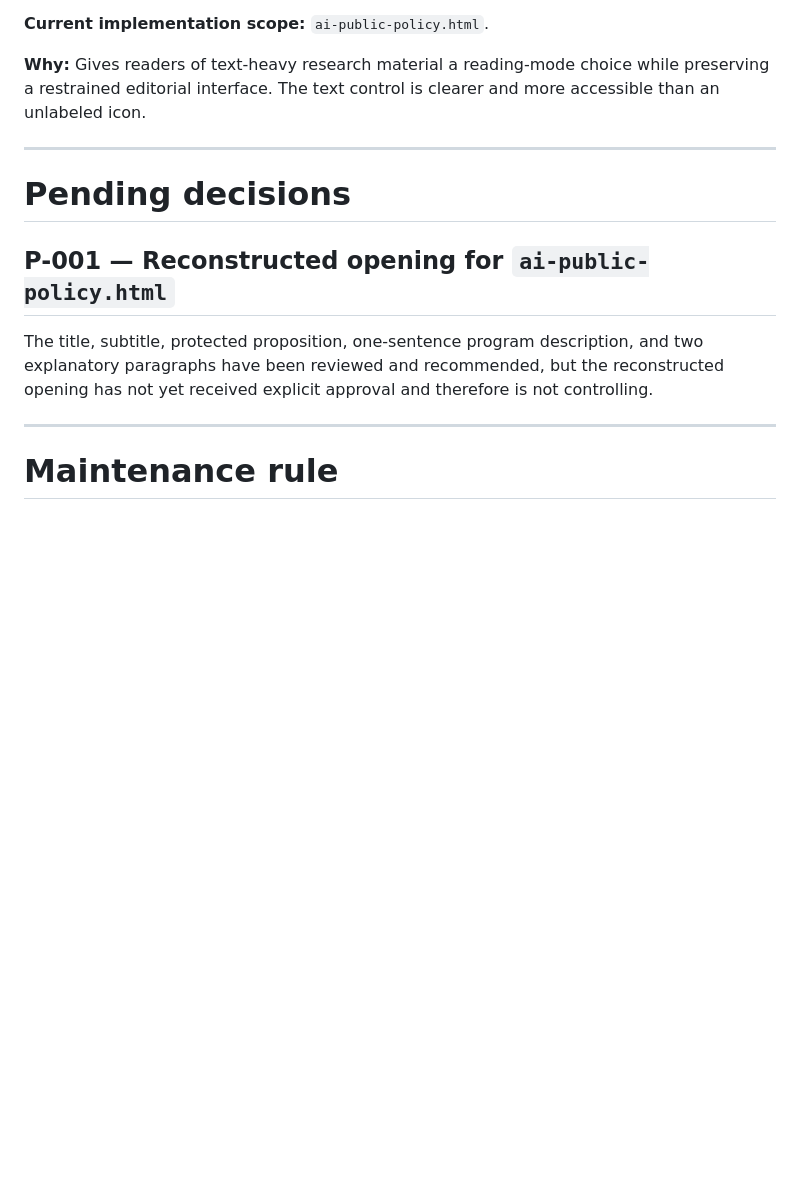
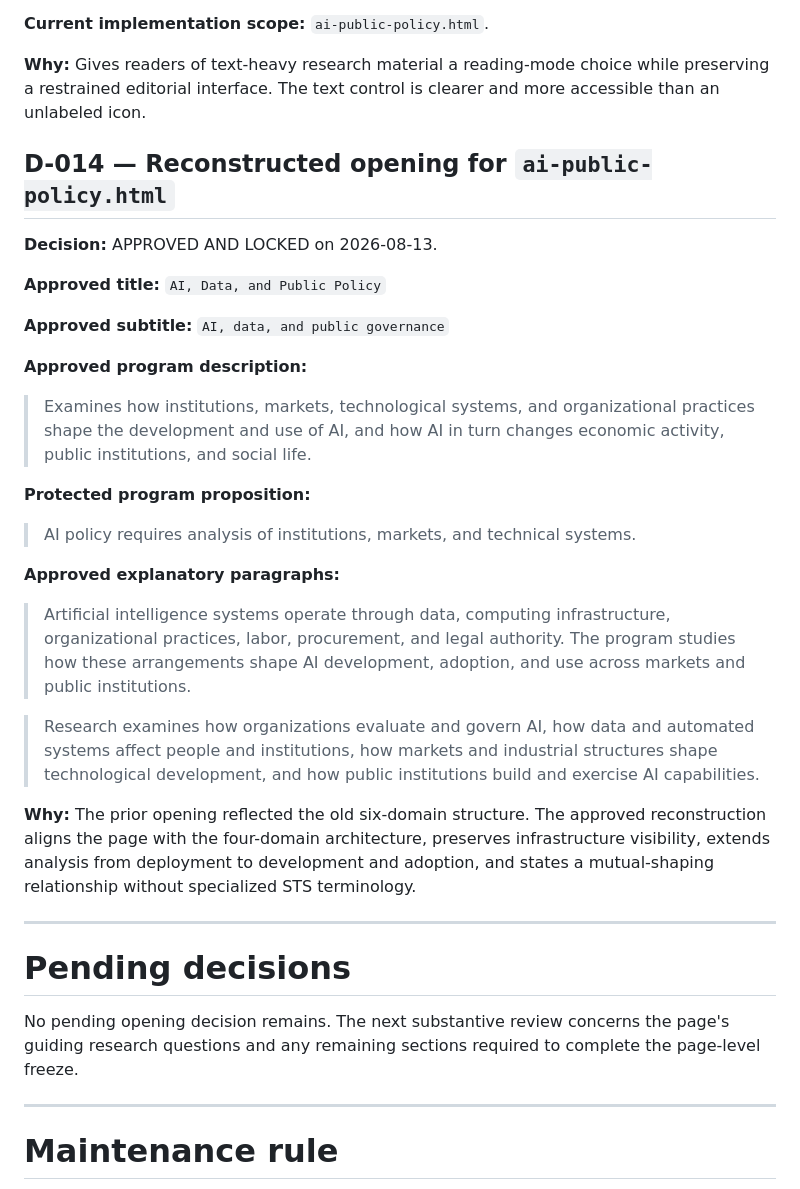
Before and after one commit to AA102020/technologyandsocietyinstitute, a Markdown page: docs/review/DECISION-RECORD.md, the part around the change. Drawn GitHub-style; blank space fills up the shorter version.

Commit message:
Lock approved AI page opening

```diff
--- a/docs/review/DECISION-RECORD.md
+++ b/docs/review/DECISION-RECORD.md
@@ -145,13 +145,35 @@ If a later expert or executive-panel review rejects or materially changes an alr
 
 **Why:** Gives readers of text-heavy research material a reading-mode choice while preserving a restrained editorial interface. The text control is clearer and more accessible than an unlabeled icon.
 
+## D-014 — Reconstructed opening for `ai-public-policy.html`
+
+**Decision:** APPROVED AND LOCKED on 2026-08-13.
+
+**Approved title:** `AI, Data, and Public Policy`
+
+**Approved subtitle:** `AI, data, and public governance`
+
+**Approved program description:**
+
+> Examines how institutions, markets, technological systems, and organizational practices shape the development and use of AI, and how AI in turn changes economic activity, public institutions, and social life.
+
+**Protected program proposition:**
+
+> AI policy requires analysis of institutions, markets, and technical systems.
+
+**Approved explanatory paragraphs:**
+
+> Artificial intelligence systems operate through data, computing infrastructure, organizational practices, labor, procurement, and legal authority. The program studies how these arrangements shape AI development, adoption, and use across markets and public institutions.
+
+> Research examines how organizations evaluate and govern AI, how data and automated systems affect people and institutions, how markets and industrial structures shape technological development, and how public institutions build and exercise AI capabilities.
+
+**Why:** The prior opening reflected the old six-domain structure. The approved reconstruction aligns the page with the four-domain architecture, preserves infrastructure visibility, extends analysis from deployment to development and adoption, and states a mutual-shaping relationship without specialized STS terminology.
+
 ---
 
 # Pending decisions
 
-## P-001 — Reconstructed opening for `ai-public-policy.html`
-
-The title, subtitle, protected proposition, one-sentence program description, and two explanatory paragraphs have been reviewed and recommended, but the reconstructed opening has not yet received explicit approval and therefore is not controlling.
+No pending opening decision remains. The next substantive review concerns the page's guiding research questions and any remaining sections required to complete the page-level freeze.
 
 ---
 
```
